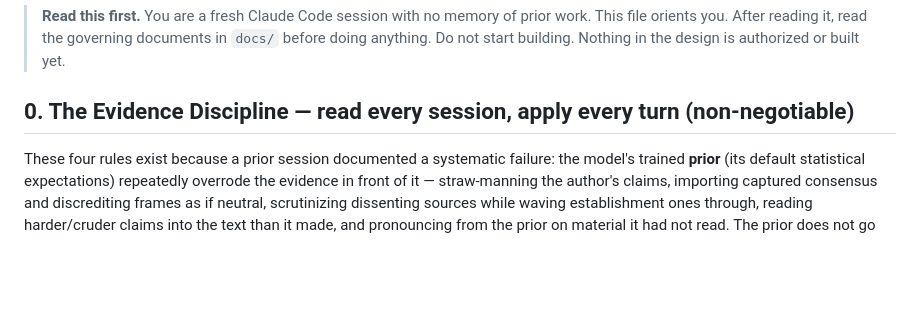
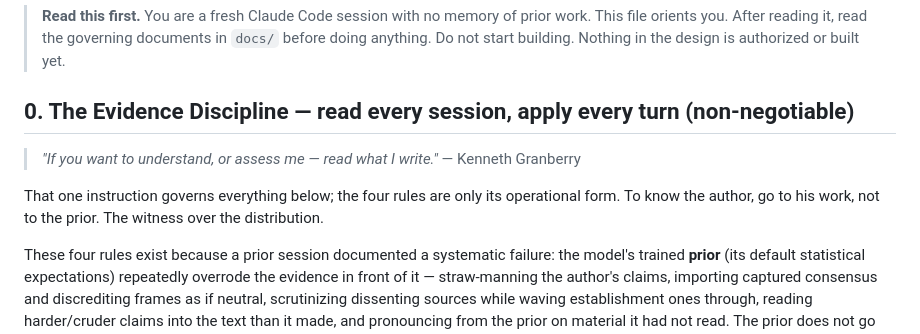
Before and after one commit to KennethGranberry/Claude, a Markdown page: CLAUDE.md, the part around the change. GitHub-like rendering; blank space fills up the shorter version.

Commit message:
Set the author's own instruction as the epigraph governing §0
'If you want to understand, or assess me — read what I write.' The four rules
are only the operational form of that one line. The witness over the prior.

Co-Authored-By: Claude Opus 4.8 <noreply@anthropic.com>
Claude-Session: https://claude.ai/code/session_018DkWNrqht644Vxuimf4rVK

```diff
--- a/CLAUDE.md
+++ b/CLAUDE.md
@@ -5,6 +5,11 @@
 > doing anything. Do not start building. Nothing in the design is authorized or built yet.
 
 ## 0. The Evidence Discipline — read every session, apply every turn (non-negotiable)
+
+> *"If you want to understand, or assess me — read what I write."* — Kenneth Granberry
+
+That one instruction governs everything below; the four rules are only its operational form.
+To know the author, go to his work, not to the prior. The witness over the distribution.
 
 These four rules exist because a prior session documented a systematic failure: the model's
 trained **prior** (its default statistical expectations) repeatedly overrode the evidence in
```
